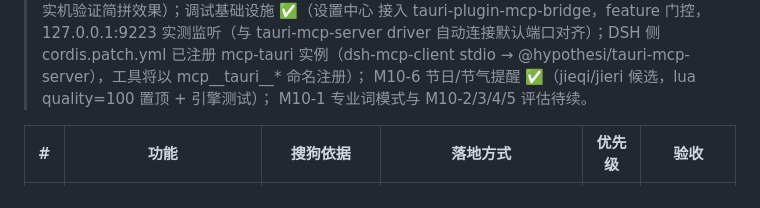
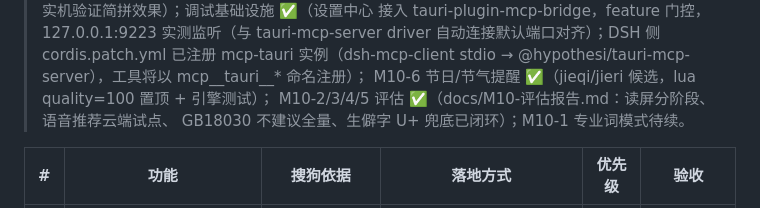
Before and after one commit to hkm-a/shurufa, a Markdown page: docs/开发计划.md, the part around the change. Rendered like a GitHub page.

```diff
--- a/docs/开发计划.md
+++ b/docs/开发计划.md
@@ -127,7 +127,8 @@ Shurufa 已走完第 1 步，并部分完成第 2、3 步（v0.7.x）；本计
 > 侧 cordis.patch.yml 已注册 mcp-tauri 实例（dsh-mcp-client stdio →
 > @hypothesi/tauri-mcp-server），工具将以 mcp__tauri__* 命名注册）；
 > M10-6 节日/节气提醒 ✅（jieqi/jieri 候选，lua quality=100 置顶 + 引擎测试）；
-> M10-1 专业词模式与 M10-2/3/4/5 评估待续。
+> M10-2/3/4/5 评估 ✅（docs/M10-评估报告.md：读屏分阶段、语音推荐云端试点、
+> GB18030 不建议全量、生僻字 U+ 兜底已闭环）；M10-1 专业词模式待续。
 
 | # | 功能 | 搜狗依据 | 落地方式 | 优先级 | 验收 |
 |---|---|---|---|---|---|
```
Also changed, not shown: CHANGELOG.md (+6 -0 lines), docs/M10-评估报告.md (added, +69 -0 lines).
